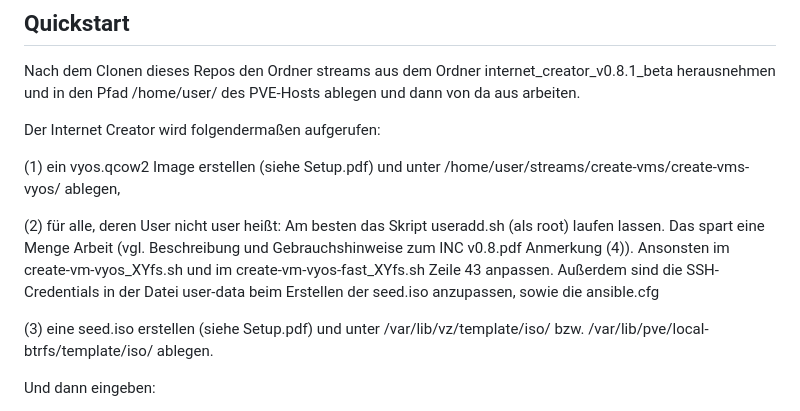
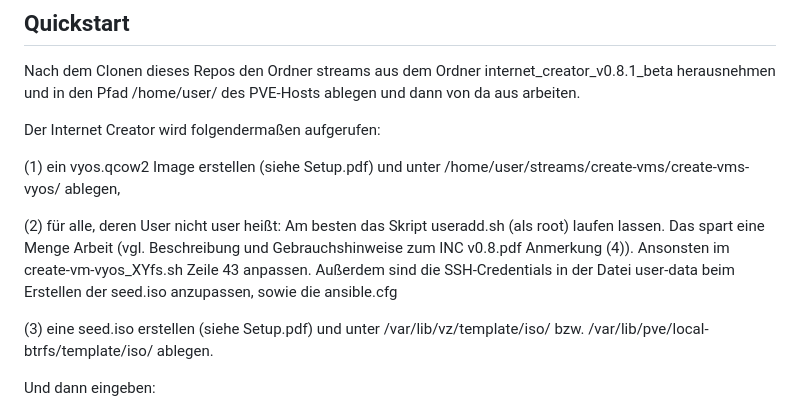
Before and after one commit to Tchangalo/internet_creator_v0.8.1_beta, a Markdown page: README.md, the part around the change. Rendered like a GitHub page.

```diff
--- a/README.md
+++ b/README.md
@@ -25,7 +25,7 @@ Der Internet Creator wird folgendermaßen aufgerufen:
 
 (1) ein vyos.qcow2 Image erstellen (siehe Setup.pdf) und unter /home/user/streams/create-vms/create-vms-vyos/ ablegen,
 
-(2) für alle, deren User nicht user heißt: Am besten das Skript useradd.sh (als root) laufen lassen. Das spart eine Menge Arbeit (vgl. Beschreibung und Gebrauchshinweise zum INC v0.8.pdf Anmerkung (4)). Ansonsten im create-vm-vyos_XYfs.sh und im create-vm-vyos-fast_XYfs.sh Zeile 43 anpassen. Außerdem sind die SSH-Credentials in der Datei user-data beim Erstellen der seed.iso anzupassen, sowie die ansible.cfg
+(2) für alle, deren User nicht user heißt: Am besten das Skript useradd.sh (als root) laufen lassen. Das spart eine Menge Arbeit (vgl. Beschreibung und Gebrauchshinweise zum INC v0.8.pdf Anmerkung (4)). Ansonsten im create-vm-vyos_XYfs.sh Zeile 43 anpassen. Außerdem sind die SSH-Credentials in der Datei user-data beim Erstellen der seed.iso anzupassen, sowie die ansible.cfg
 
 (3) eine seed.iso erstellen (siehe Setup.pdf) und unter /var/lib/vz/template/iso/ bzw. /var/lib/pve/local-btrfs/template/iso/ ablegen.
 
```
